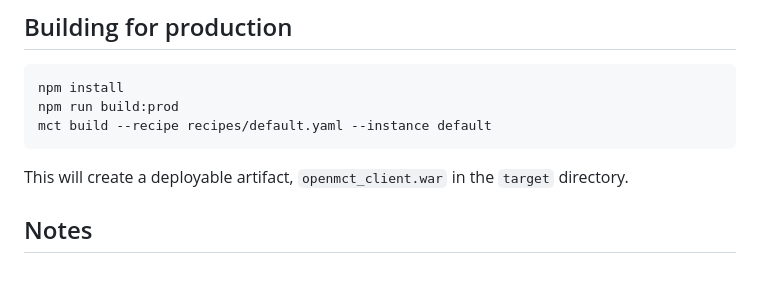
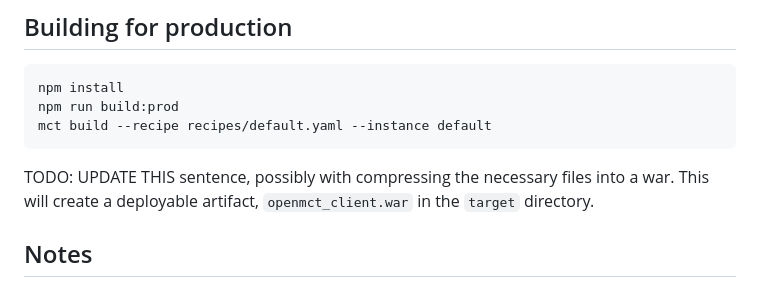
Before and after one commit to NASA-AMMOS/openmct-mcws, a Markdown page: README.md, the part around the change. Rendered like a GitHub page.

Commit message:
updated readme with todo

```diff
--- a/README.md
+++ b/README.md
@@ -75,6 +75,7 @@ Running the tests creates a code coverage report in `target/coverage`.
     npm run build:prod
     mct build --recipe recipes/default.yaml --instance default
 
+TODO: UPDATE THIS sentence, possibly with compressing the necessary files into a war.
 This will create a deployable artifact, `openmct_client.war` in the `target`
 directory.
 
```
